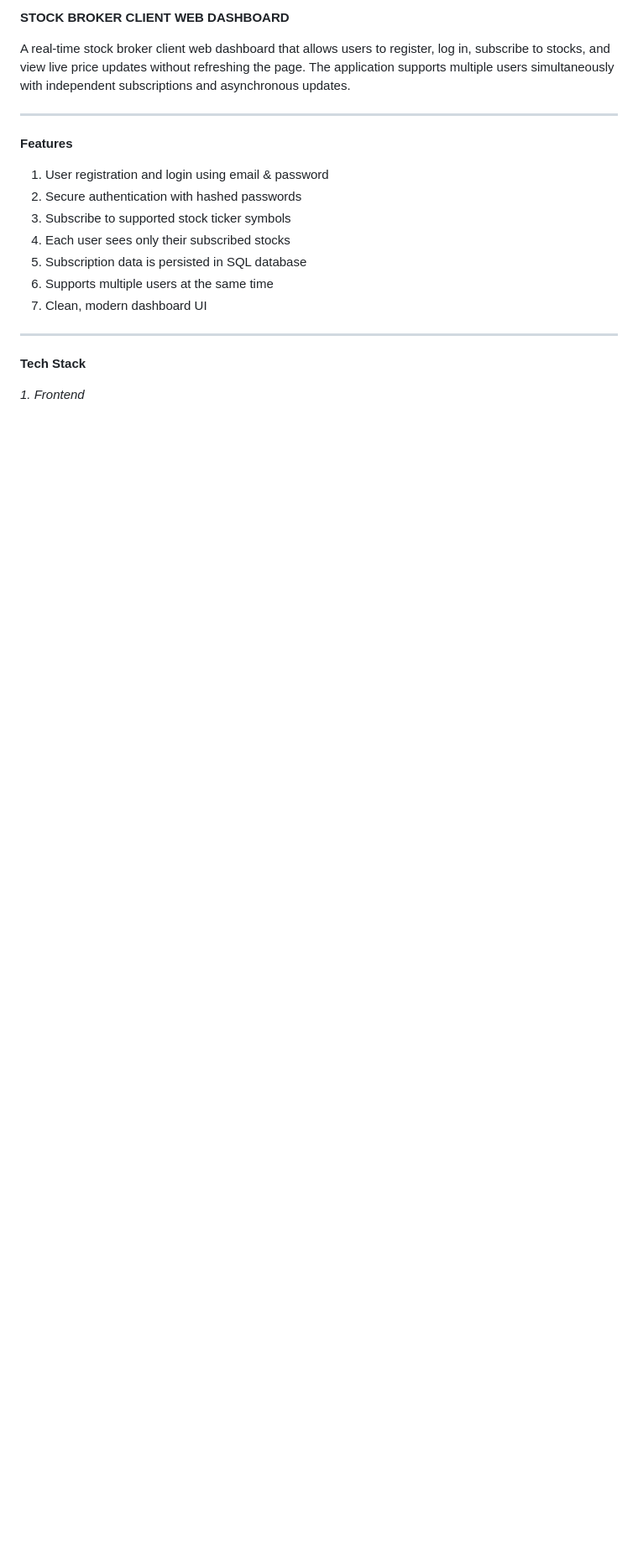
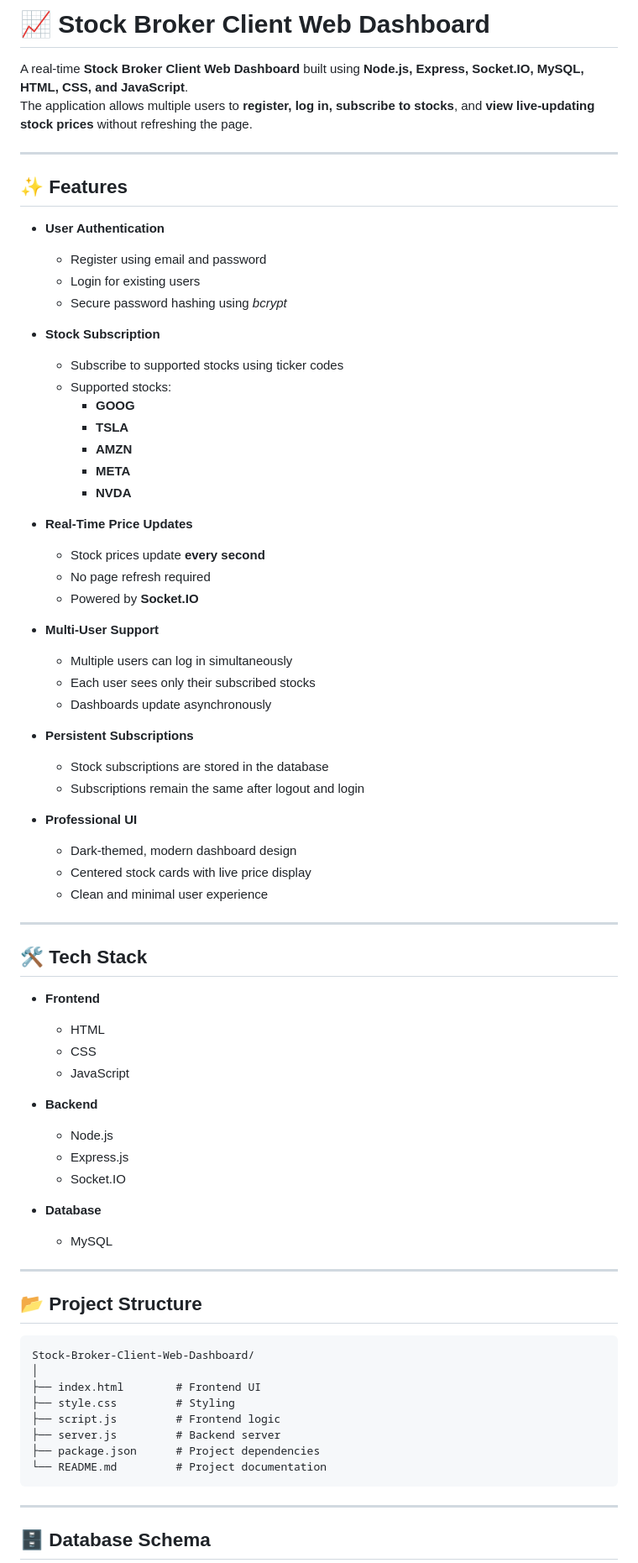
Before and after one commit to Preethii-R/Stock-Broker-CLient-Web-Dashboard., a Markdown page: README.md, the part around the change printed below. Shown: that part at 84% size. Rendered like a GitHub page; blank space fills up the shorter version.

````diff
--- a/README.md
+++ b/README.md
@@ -1,25 +1,79 @@
-**STOCK BROKER CLIENT WEB DASHBOARD**
+# 📈 Stock Broker Client Web Dashboard
 
-A real-time stock broker client web dashboard that allows users to register, log in, subscribe to stocks, and view live price updates without refreshing the page.
-The application supports multiple users simultaneously with independent subscriptions and asynchronous updates.
+A real-time **Stock Broker Client Web Dashboard** built using **Node.js, Express, Socket.IO, MySQL, HTML, CSS, and JavaScript**.
+The application allows multiple users to **register, log in, subscribe to stocks**, and **view live-updating stock prices** without refreshing the page.
 
-______________________________________________________________________________________________________________________________________________________________________________________________________________
+---
 
-**Features**
+## ✨ Features
 
-1. User registration and login using email & password
-2. Secure authentication with hashed passwords
-3. Subscribe to supported stock ticker symbols
-4. Each user sees only their subscribed stocks
-5. Subscription data is persisted in SQL database
-6. Supports multiple users at the same time
-7. Clean, modern dashboard UI
+- **User Authentication**
+  - Register using email and password
+  - Login for existing users
+  - Secure password hashing using *bcrypt*
 
-______________________________________________________________________________________________________________________________________________________________________________________________________________
+- **Stock Subscription**
+  - Subscribe to supported stocks using ticker codes
+  - Supported stocks:
+    - **GOOG**
+    - **TSLA**
+    - **AMZN**
+    - **META**
+    - **NVDA**
+
+- **Real-Time Price Updates**
+  - Stock prices update **every second**
+  - No page refresh required
+  - Powered by **Socket.IO**
+
+- **Multi-User Support**
+  - Multiple users can log in simultaneously
+  - Each user sees only their subscribed stocks
+  - Dashboards update asynchronously
+
+- **Persistent Subscriptions**
+  - Stock subscriptions are stored in the database
+  - Subscriptions remain the same after logout and login
+
+- **Professional UI**
+  - Dark-themed, modern dashboard design
+  - Centered stock cards with live price display
+  - Clean and minimal user experience
+
+---
+
+## 🛠 Tech Stack
+
+- **Frontend**
+  - HTML
+  - CSS
+  - JavaScript
+
+- **Backend**
+  - Node.js
+  - Express.js
+  - Socket.IO
+
+- **Database**
+  - MySQL
+
+---
+
+## 📂 Project Structure
+```
+Stock-Broker-Client-Web-Dashboard/
+│
+├── index.html        # Frontend UI
+├── style.css         # Styling
+├── script.js         # Frontend logic
+├── server.js         # Backend server
+├── package.json      # Project dependencies
+└── README.md         # Project documentation
+```
 
 
 
-**Tech Stack**
+---
 
-*1. Frontend*
+## 🗄 Database Schema
 
````
Also changed, not shown: other parts of README.md (+55 -89 lines).
